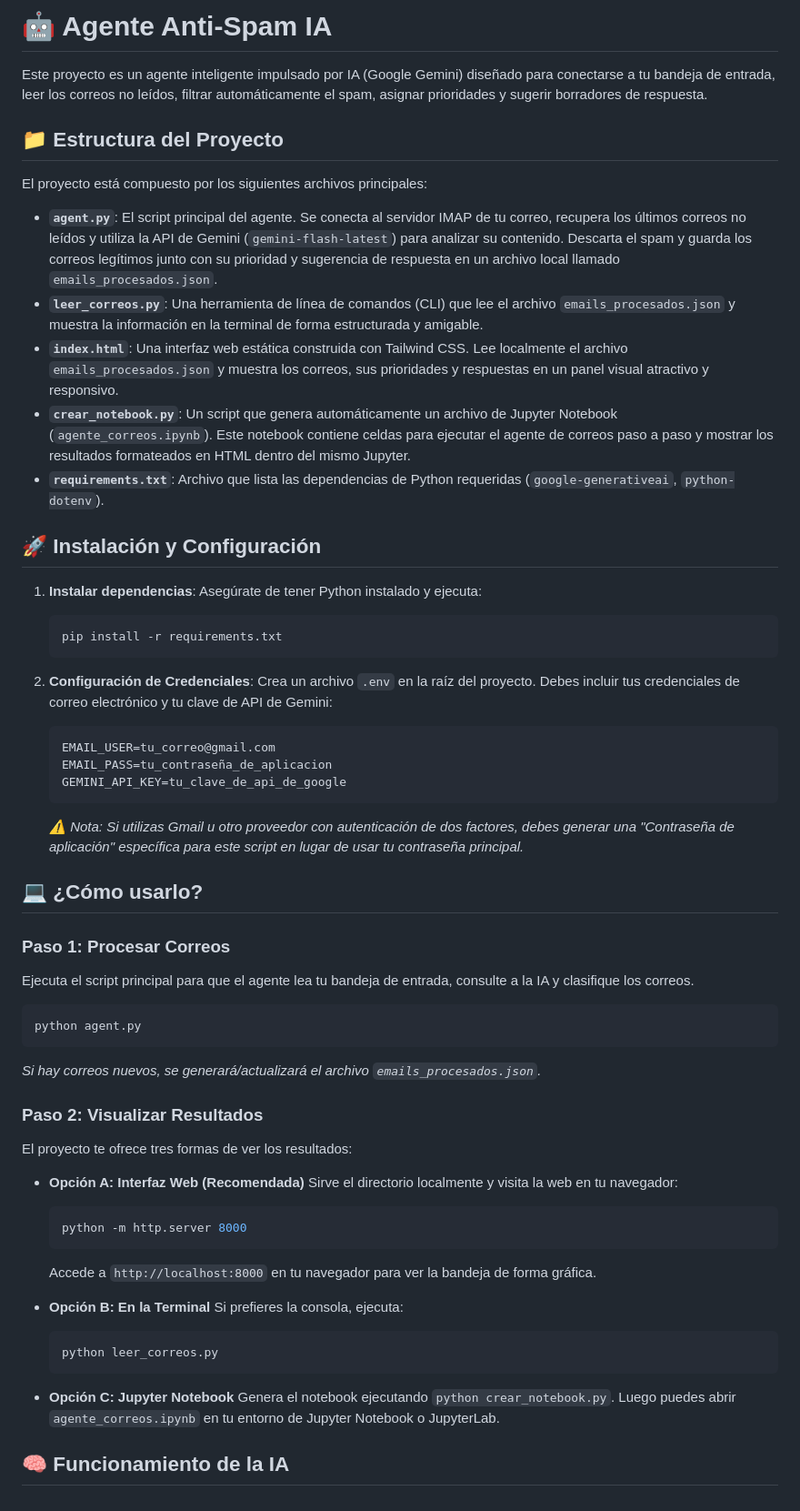
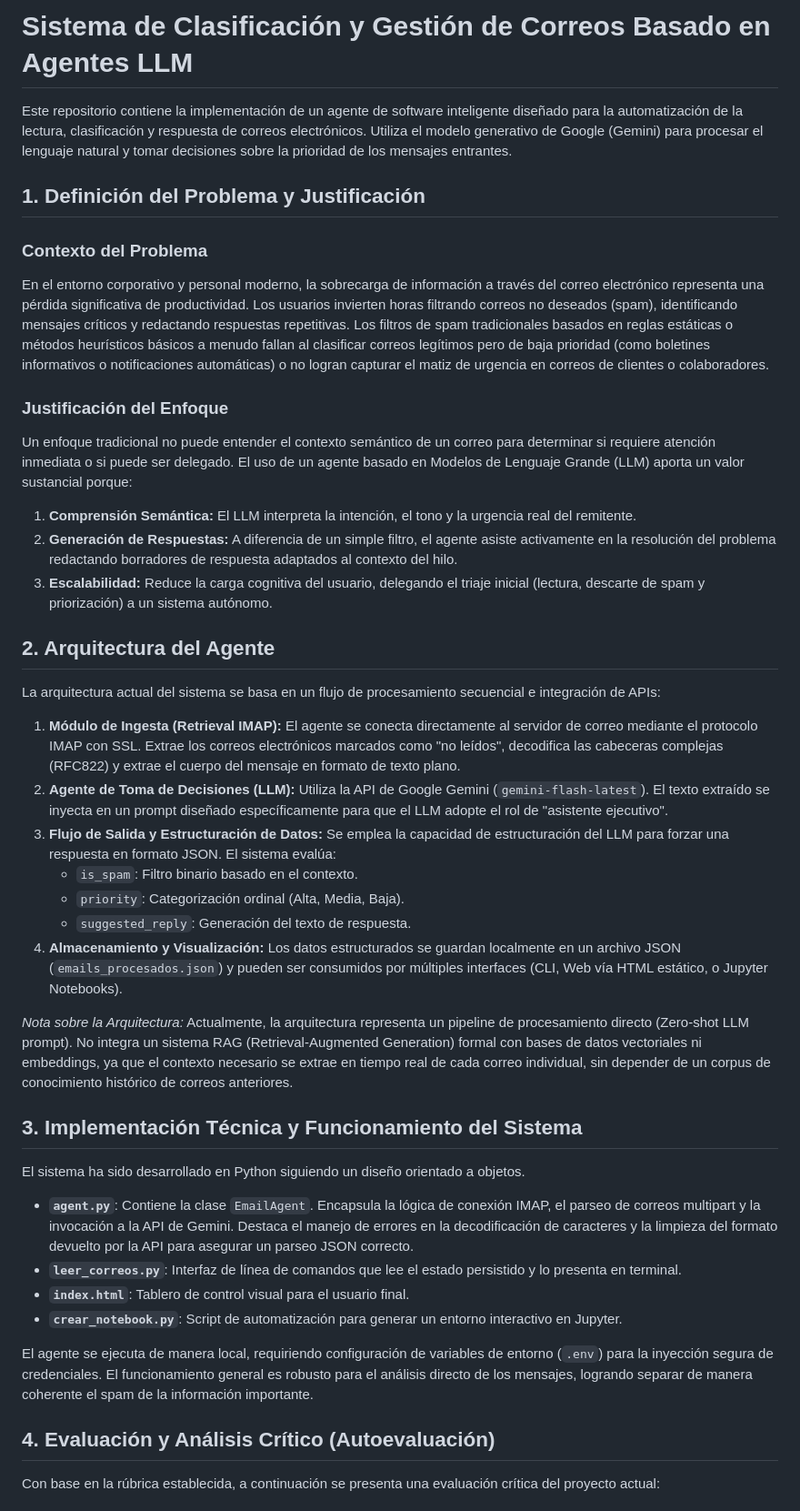
Before and after one commit to juanbows/proyecto-DL, a Markdown page: README.md, the part around one of its changes. Shown at 91% size. Drawn GitHub-style.

Commit message:
docs: Actualizar README con formato formal, explicación profunda y autoevaluación

````diff
--- a/README.md
+++ b/README.md
@@ -1,61 +1,44 @@
-# 🤖 Agente Anti-Spam IA
+# Sistema de Clasificación y Gestión de Correos Basado en Agentes LLM
 
-Este proyecto es un agente inteligente impulsado por IA (Google Gemini) diseñado para conectarse a tu bandeja de entrada, leer los correos no leídos, filtrar automáticamente el spam, asignar prioridades y sugerir borradores de respuesta.
+Este repositorio contiene la implementación de un agente de software inteligente diseñado para la automatización de la lectura, clasificación y respuesta de correos electrónicos. Utiliza el modelo generativo de Google (Gemini) para procesar el lenguaje natural y tomar decisiones sobre la prioridad de los mensajes entrantes.
 
-## 📁 Estructura del Proyecto
+## 1. Definición del Problema y Justificación
 
-El proyecto está compuesto por los siguientes archivos principales:
+### Contexto del Problema
+En el entorno corporativo y personal moderno, la sobrecarga de información a través del correo electrónico representa una pérdida significativa de productividad. Los usuarios invierten horas filtrando correos no deseados (spam), identificando mensajes críticos y redactando respuestas repetitivas. Los filtros de spam tradicionales basados en reglas estáticas o métodos heurísticos básicos a menudo fallan al clasificar correos legítimos pero de baja prioridad (como boletines informativos o notificaciones automáticas) o no logran capturar el matiz de urgencia en correos de clientes o colaboradores.
 
-- **`agent.py`**: El script principal del agente. Se conecta al servidor IMAP de tu correo, recupera los últimos correos no leídos y utiliza la API de Gemini (`gemini-flash-latest`) para analizar su contenido. Descarta el spam y guarda los correos legítimos junto con su prioridad y sugerencia de respuesta en un archivo local llamado `emails_procesados.json`.
-- **`leer_correos.py`**: Una herramienta de línea de comandos (CLI) que lee el archivo `emails_procesados.json` y muestra la información en la terminal de forma estructurada y amigable.
-- **`index.html`**: Una interfaz web estática construida con Tailwind CSS. Lee localmente el archivo `emails_procesados.json` y muestra los correos, sus prioridades y respuestas en un panel visual atractivo y responsivo.
-- **`crear_notebook.py`**: Un script que genera automáticamente un archivo de Jupyter Notebook (`agente_correos.ipynb`). Este notebook contiene celdas para ejecutar el agente de correos paso a paso y mostrar los resultados formateados en HTML dentro del mismo Jupyter.
-- **`requirements.txt`**: Archivo que lista las dependencias de Python requeridas (`google-generativeai`, `python-dotenv`).
+### Justificación del Enfoque
+Un enfoque tradicional no puede entender el contexto semántico de un correo para determinar si requiere atención inmediata o si puede ser delegado. El uso de un agente basado en Modelos de Lenguaje Grande (LLM) aporta un valor sustancial porque:
+1. **Comprensión Semántica:** El LLM interpreta la intención, el tono y la urgencia real del remitente.
+2. **Generación de Respuestas:** A diferencia de un simple filtro, el agente asiste activamente en la resolución del problema redactando borradores de respuesta adaptados al contexto del hilo.
+3. **Escalabilidad:** Reduce la carga cognitiva del usuario, delegando el triaje inicial (lectura, descarte de spam y priorización) a un sistema autónomo.
 
-## 🚀 Instalación y Configuración
+## 2. Arquitectura del Agente
 
-1. **Instalar dependencias**:
-   Asegúrate de tener Python instalado y ejecuta:
-   ```bash
-   pip install -r requirements.txt
-   ```
+La arquitectura actual del sistema se basa en un flujo de procesamiento secuencial e integración de APIs:
 
-2. **Configuración de Credenciales**:
-   Crea un archivo `.env` en la raíz del proyecto. Debes incluir tus credenciales de correo electrónico y tu clave de API de Gemini:
-   ```env
-   EMAIL_USER=tu_correo@gmail.com
-   EMAIL_PASS=tu_contraseña_de_aplicacion
-   GEMINI_API_KEY=tu_clave_de_api_de_google
-   ```
-   *⚠️ Nota: Si utilizas Gmail u otro proveedor con autenticación de dos factores, debes generar una "Contraseña de aplicación" específica para este script en lugar de usar tu contraseña principal.*
+1. **Módulo de Ingesta (Retrieval IMAP):** El agente se conecta directamente al servidor de correo mediante el protocolo IMAP con SSL. Extrae los correos electrónicos marcados como "no leídos", decodifica las cabeceras complejas (RFC822) y extrae el cuerpo del mensaje en formato de texto plano.
+2. **Agente de Toma de Decisiones (LLM):** Utiliza la API de Google Gemini (`gemini-flash-latest`). El texto extraído se inyecta en un prompt diseñado específicamente para que el LLM adopte el rol de "asistente ejecutivo".
+3. **Flujo de Salida y Estructuración de Datos:** Se emplea la capacidad de estructuración del LLM para forzar una respuesta en formato JSON. El sistema evalúa:
+   - `is_spam`: Filtro binario basado en el contexto.
+   - `priority`: Categorización ordinal (Alta, Media, Baja).
+   - `suggested_reply`: Generación del texto de respuesta.
+4. **Almacenamiento y Visualización:** Los datos estructurados se guardan localmente en un archivo JSON (`emails_procesados.json`) y pueden ser consumidos por múltiples interfaces (CLI, Web vía HTML estático, o Jupyter Notebooks).
 
-## 💻 ¿Cómo usarlo?
+*Nota sobre la Arquitectura:* Actualmente, la arquitectura representa un pipeline de procesamiento directo (Zero-shot LLM prompt). No integra un sistema RAG (Retrieval-Augmented Generation) formal con bases de datos vectoriales ni embeddings, ya que el contexto necesario se extrae en tiempo real de cada correo individual, sin depender de un corpus de conocimiento histórico de correos anteriores.
 
-### Paso 1: Procesar Correos
-Ejecuta el script principal para que el agente lea tu bandeja de entrada, consulte a la IA y clasifique los correos.
-```bash
-python agent.py
-```
-*Si hay correos nuevos, se generará/actualizará el archivo `emails_procesados.json`.*
+## 3. Implementación Técnica y Funcionamiento del Sistema
 
-### Paso 2: Visualizar Resultados
-El proyecto te ofrece tres formas de ver los resultados:
+El sistema ha sido desarrollado en Python siguiendo un diseño orientado a objetos.
 
-- **Opción A: Interfaz Web (Recomendada)**
-  Sirve el directorio localmente y visita la web en tu navegador:
-  ```bash
-  python -m http.server 8000
-  ```
-  Accede a `http://localhost:8000` en tu navegador para ver la bandeja de forma gráfica.
+- **`agent.py`**: Contiene la clase `EmailAgent`. Encapsula la lógica de conexión IMAP, el parseo de correos multipart y la invocación a la API de Gemini. Destaca el manejo de errores en la decodificación de caracteres y la limpieza del formato devuelto por la API para asegurar un parseo JSON correcto.
+- **`leer_correos.py`**: Interfaz de línea de comandos que lee el estado persistido y lo presenta en terminal.
+- **`index.html`**: Tablero de control visual para el usuario final.
+- **`crear_notebook.py`**: Script de automatización para generar un entorno interactivo en Jupyter.
 
-- **Opción B: En la Terminal**
-  Si prefieres la consola, ejecuta:
-  ```bash
-  python leer_correos.py
-  ```
+El agente se ejecuta de manera local, requiriendo configuración de variables de entorno (`.env`) para la inyección segura de credenciales. El funcionamiento general es robusto para el análisis directo de los mensajes, logrando separar de manera coherente el spam de la información importante.
 
-- **Opción C: Jupyter Notebook**
-  Genera el notebook ejecutando `python crear_notebook.py`. Luego puedes abrir `agente_correos.ipynb` en tu entorno de Jupyter Notebook o JupyterLab.
+## 4. Evaluación y Análisis Crítico (Autoevaluación)
 
-## 🧠 Funcionamiento de la IA
+Con base en la rúbrica establecida, a continuación se presenta una evaluación crítica del proyecto actual:
 
````
Also changed, not shown: other parts of README.md (+15 -4 lines).
